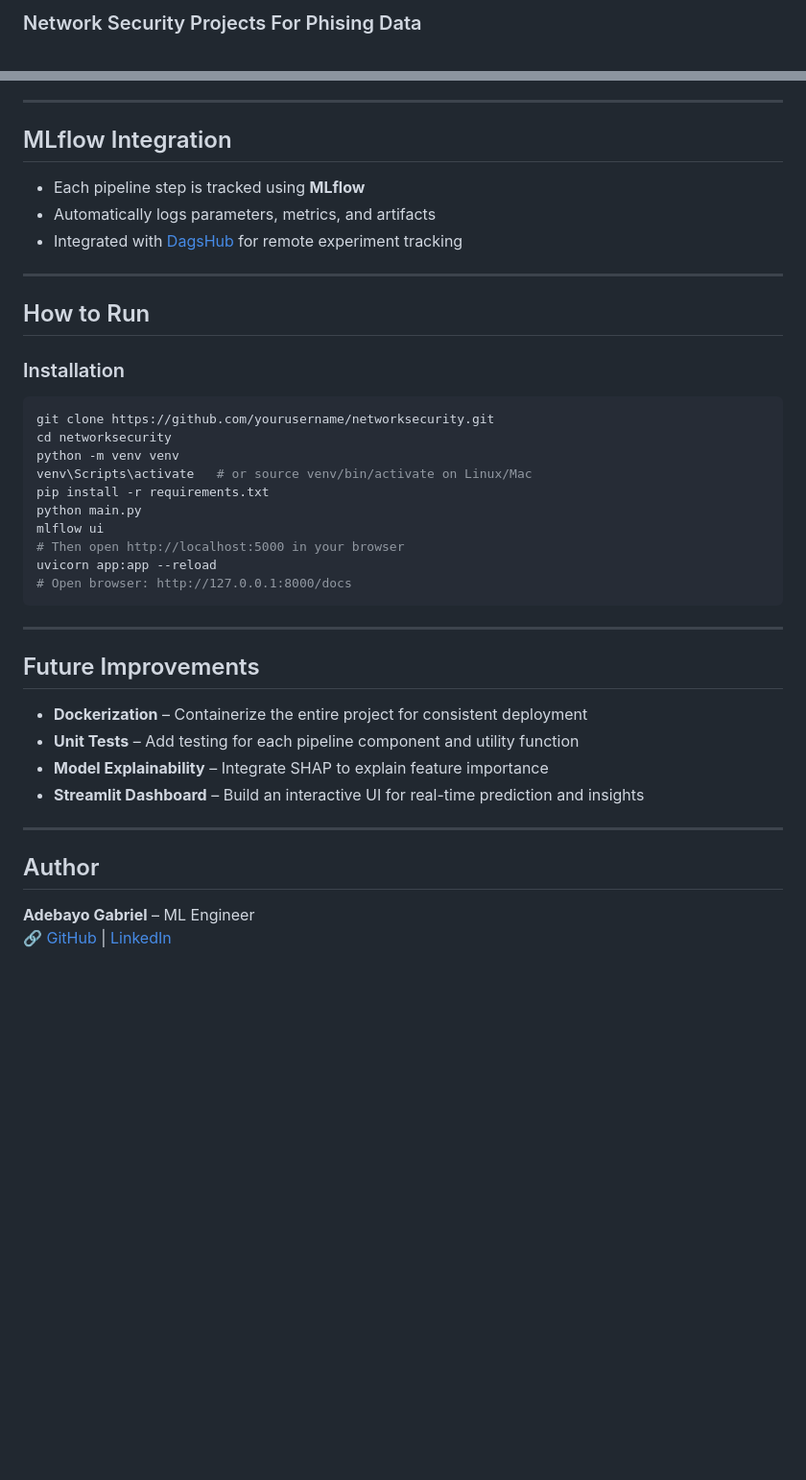
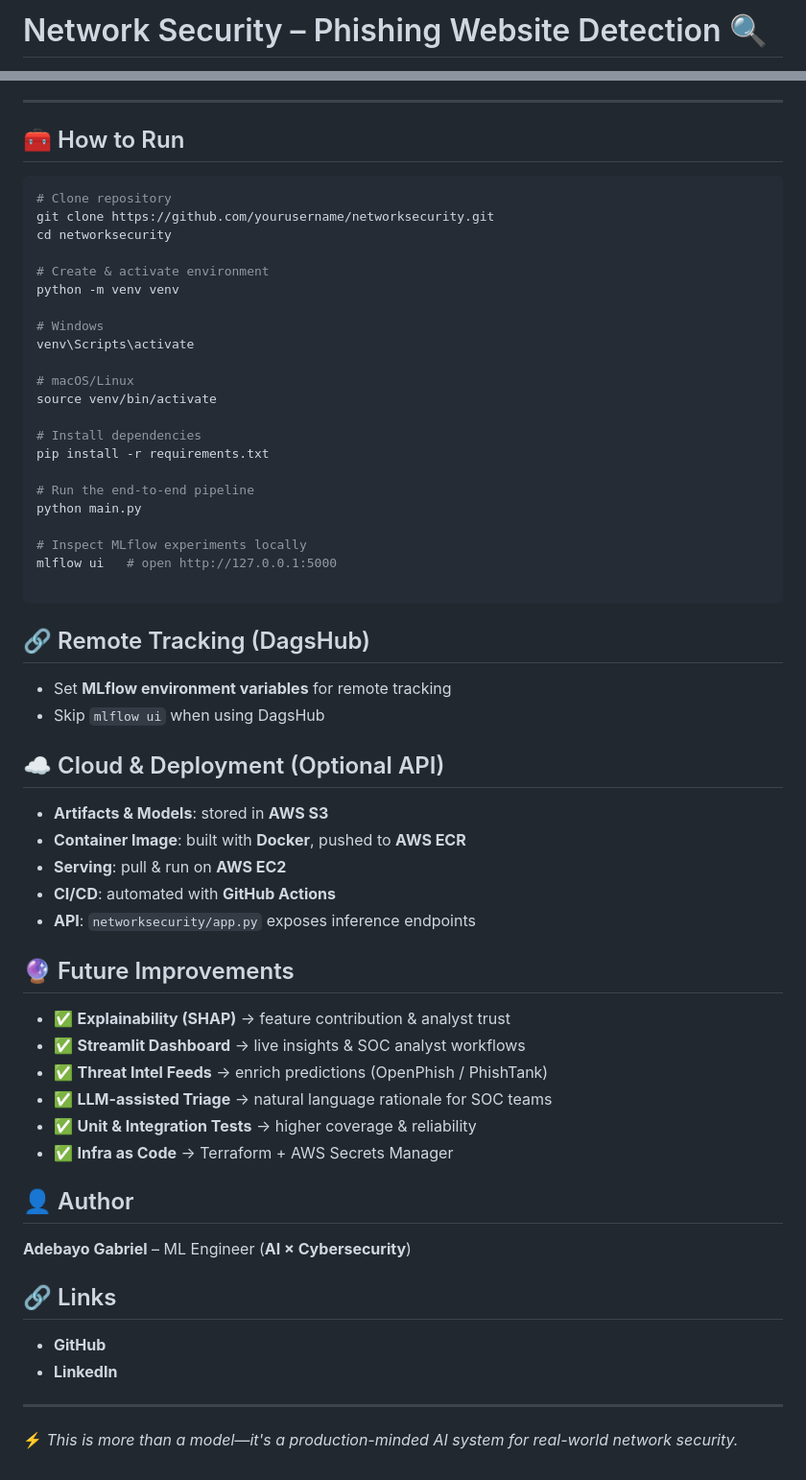
Before and after one commit to iyan-coder/NetworkSecurity, a Markdown page: README.md, 2 parts joined by grey strips. Shown at 96% size. Drawn GitHub-style; blank space fills up the shorter version.

````diff
--- a/README.md
+++ b/README.md
@@ -1,2 +1,2 @@
-### Network Security Projects For Phising Data
+#  Network Security – Phishing Website Detection 🔍
 
@@ -75,43 +164,62 @@ networksecurity/
 
 ---
 
-## MLflow Integration
+## 🧰 How to Run
 
-- Each pipeline step is tracked using **MLflow**
-- Automatically logs parameters, metrics, and artifacts
-- Integrated with [DagsHub](https://dagshub.com/) for remote experiment tracking
+```bash
+# Clone repository
+git clone https://github.com/yourusername/networksecurity.git
+cd networksecurity
+
+# Create & activate environment
+python -m venv venv
+
+# Windows
+venv\Scripts\activate
+
+# macOS/Linux
+source venv/bin/activate
+
+# Install dependencies
+pip install -r requirements.txt
+
+# Run the end-to-end pipeline
+python main.py
+
+# Inspect MLflow experiments locally
+mlflow ui   # open http://127.0.0.1:5000
+
+```
+
+
+## 🔗 Remote Tracking (DagsHub)
+- Set **MLflow environment variables** for remote tracking
+- Skip `mlflow ui` when using DagsHub
+
+## ☁️ Cloud & Deployment (Optional API)
+
+- **Artifacts & Models**: stored in **AWS S3**
+- **Container Image**: built with **Docker**, pushed to **AWS ECR**
+- **Serving**: pull & run on **AWS EC2**
+- **CI/CD**: automated with **GitHub Actions**
+- **API**: `networksecurity/app.py` exposes inference endpoints
+
+## 🔮 Future Improvements
+
+- ✅ **Explainability (SHAP)** → feature contribution & analyst trust
+- ✅ **Streamlit Dashboard** → live insights & SOC analyst workflows
+- ✅ **Threat Intel Feeds** → enrich predictions (OpenPhish / PhishTank)
+- ✅ **LLM-assisted Triage** → natural language rationale for SOC teams
+- ✅ **Unit & Integration Tests** → higher coverage & reliability
+- ✅ **Infra as Code** → Terraform + AWS Secrets Manager
+
+## 👤 Author
+**Adebayo Gabriel** – ML Engineer (**AI × Cybersecurity**)
+
+## 🔗 Links
+- **GitHub**
+- **LinkedIn**
 
 ---
 
-## How to Run
-
-### Installation
-
-```bash
-git clone https://github.com/yourusername/networksecurity.git
-cd networksecurity
-python -m venv venv
-venv\Scripts\activate   # or source venv/bin/activate on Linux/Mac
-pip install -r requirements.txt
-python main.py
-mlflow ui
-# Then open http://localhost:5000 in your browser
-uvicorn app:app --reload
-# Open browser: http://127.0.0.1:8000/docs
-```
-
----
-
-## Future Improvements
-
--  **Dockerization** – Containerize the entire project for consistent deployment
--  **Unit Tests** – Add testing for each pipeline component and utility function
--  **Model Explainability** – Integrate SHAP to explain feature importance
--  **Streamlit Dashboard** – Build an interactive UI for real-time prediction and insights
-
----
-
-##  Author
-
-**Adebayo Gabriel** – ML Engineer
-🔗 [GitHub](https://github.com/iyan-coder) | [LinkedIn](https://www.linkedin.com/in/gabriel-adebayo-2a0ba2281)
+⚡ *This is more than a model—it's a production-minded AI system for real-world network security.*
````
Also changed, not shown: other parts of README.md (+130 -41 lines).
